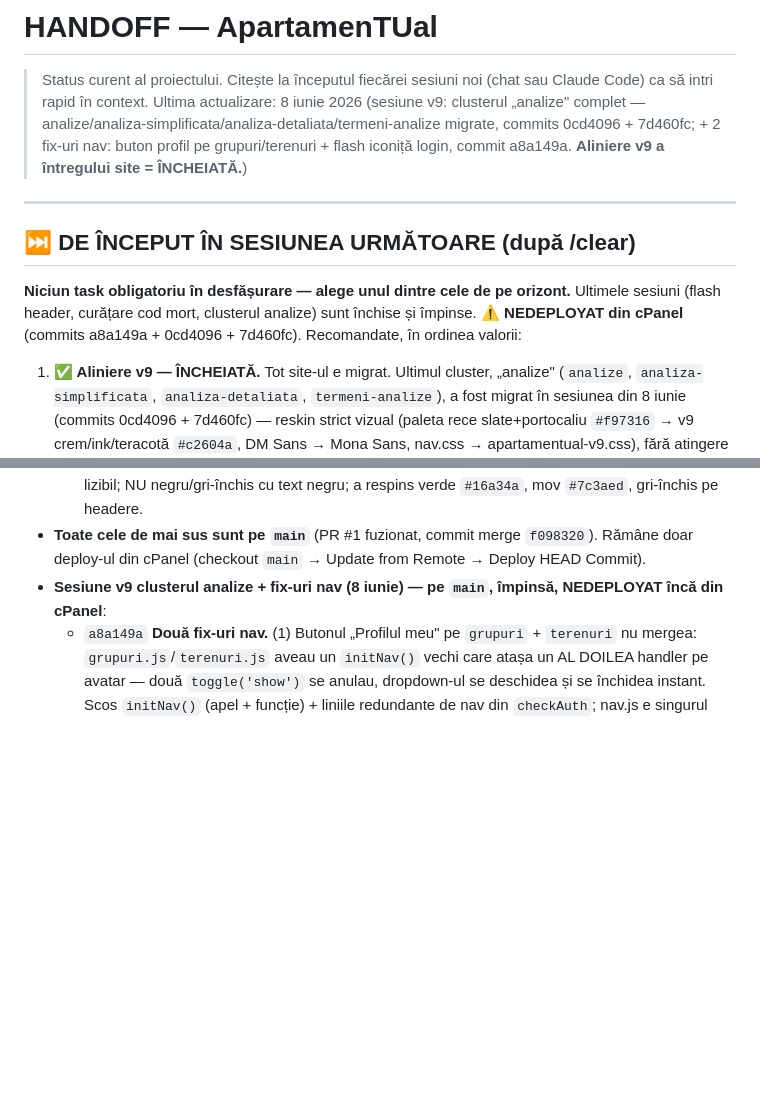
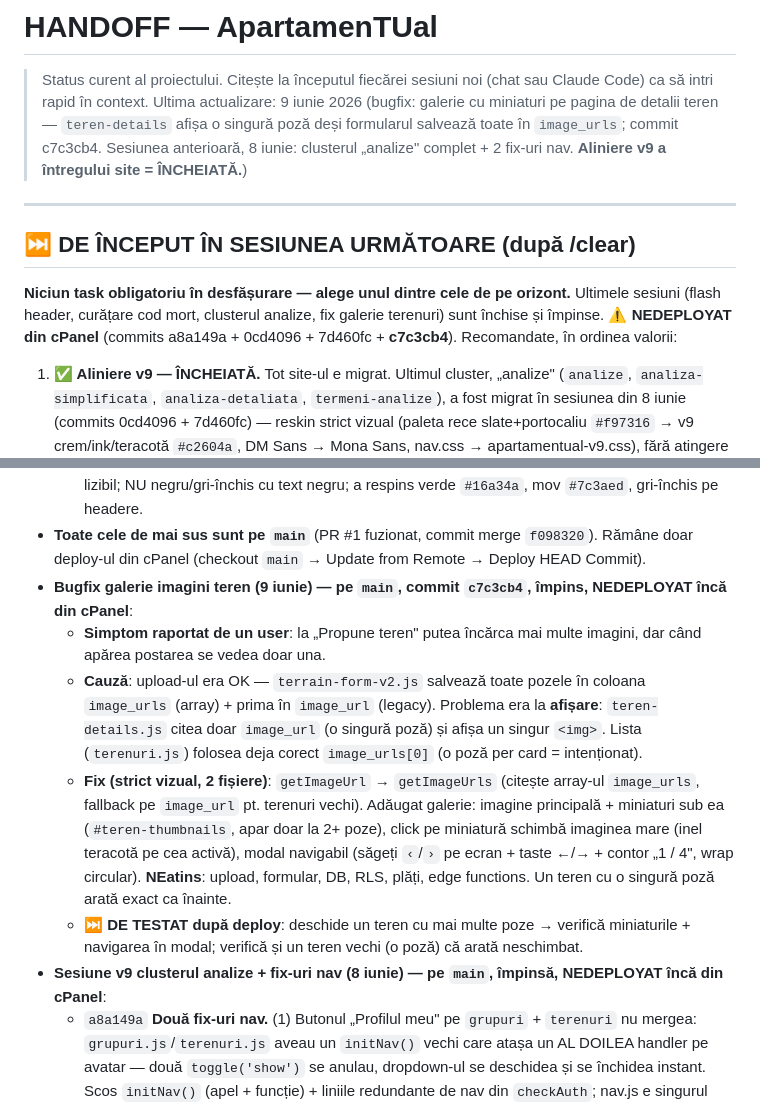
Before and after one commit to bogdanbatog/apartamentual, a Markdown page: HANDOFF.md, 2 parts joined by grey strips. Drawn GitHub-style; blank space fills up the shorter version.

Commit message:
docs: HANDOFF dupa bugfix galerie imagini teren (commit c7c3cb4)
Co-Authored-By: Claude Opus 4.8 (1M context) <noreply@anthropic.com>

```diff
--- a/HANDOFF.md
+++ b/HANDOFF.md
@@ -1,13 +1,13 @@
 # HANDOFF — ApartamenTUal
 
 > Status curent al proiectului. Citește la începutul fiecărei sesiuni noi (chat sau Claude Code) ca să intri rapid în context.
-> Ultima actualizare: 8 iunie 2026 (sesiune v9: clusterul „analize" complet — analize/analiza-simplificata/analiza-detaliata/termeni-analize migrate, commits 0cd4096 + 7d460fc; + 2 fix-uri nav: buton profil pe grupuri/terenuri + flash iconiță login, commit a8a149a. **Aliniere v9 a întregului site = ÎNCHEIATĂ.**)
+> Ultima actualizare: 9 iunie 2026 (bugfix: galerie cu miniaturi pe pagina de detalii teren — `teren-details` afișa o singură poză deși formularul salvează toate în `image_urls`; commit c7c3cb4. Sesiunea anterioară, 8 iunie: clusterul „analize" complet + 2 fix-uri nav. **Aliniere v9 a întregului site = ÎNCHEIATĂ.**)
 
 ---
 
 ## ⏭️ DE ÎNCEPUT ÎN SESIUNEA URMĂTOARE (după /clear)
 
-**Niciun task obligatoriu în desfășurare — alege unul dintre cele de pe orizont.** Ultimele sesiuni (flash header, curățare cod mort, clusterul analize) sunt închise și împinse. ⚠️ **NEDEPLOYAT din cPanel** (commits a8a149a + 0cd4096 + 7d460fc). Recomandate, în ordinea valorii:
+**Niciun task obligatoriu în desfășurare — alege unul dintre cele de pe orizont.** Ultimele sesiuni (flash header, curățare cod mort, clusterul analize, fix galerie terenuri) sunt închise și împinse. ⚠️ **NEDEPLOYAT din cPanel** (commits a8a149a + 0cd4096 + 7d460fc + **c7c3cb4**). Recomandate, în ordinea valorii:
 
 1. **✅ Aliniere v9 — ÎNCHEIATĂ.** Tot site-ul e migrat. Ultimul cluster, „analize" (`analize`, `analiza-simplificata`, `analiza-detaliata`, `termeni-analize`), a fost migrat în sesiunea din 8 iunie (commits 0cd4096 + 7d460fc) — reskin strict vizual (paleta rece slate+portocaliu `#f97316` → v9 crem/ink/teracotă `#c2604a`, DM Sans → Mona Sans, nav.css → apartamentual-v9.css), fără atingere de JS/preț/flux. (DONE complet: `ce-este/*`, `povestea-noastra`, `parteneri`, `gdpr`, `termeni`, `politica-retur`, `contact`, `register`, `consultanta`, `devino-partener`, `ghid`, `news`, `terenuri`, `utilizatori`, `teren-details`, `profile-view-new`, `comanda-analiza`, `grupuri`+`grup-nou`+`grup-edit`+`grup-details`, **`analize`+`analiza-simplificata`+`analiza-detaliata`+`termeni-analize`**.)
 
@@ -73,6 +73,11 @@ Lansare publică iminentă, dar nu există dată fixă.
   - `cum-functioneaza.html`: headerele fazelor 1-4 din gradient verde/mov/gri-închis → pasteluri cu text ink; puncte + bara de timeline în tonuri saturate (`#5a7196`/`#b8965c`/`#c2604a`/`#8f5a48`); caseta „Te muți în casa ta!" din fundal închis → pastel cu text ink. (Înlocuiește nota mai veche „diagrama recolorată monocrom ink".)
   - **Regula de culoare a lui Lucian**: fundalurile pot fi colorate dar PALE, ca textul negru să rămână lizibil; NU negru/gri-închis cu text negru; a respins verde `#16a34a`, mov `#7c3aed`, gri-închis pe headere.
 - **Toate cele de mai sus sunt pe `main`** (PR #1 fuzionat, commit merge `f098320`). Rămâne doar deploy-ul din cPanel (checkout `main` → Update from Remote → Deploy HEAD Commit).
+- **Bugfix galerie imagini teren (9 iunie) — pe `main`, commit `c7c3cb4`, împins, NEDEPLOYAT încă din cPanel**:
+  - **Simptom raportat de un user**: la „Propune teren" putea încărca mai multe imagini, dar când apărea postarea se vedea doar una.
+  - **Cauză**: upload-ul era OK — `terrain-form-v2.js` salvează toate pozele în coloana `image_urls` (array) + prima în `image_url` (legacy). Problema era la **afișare**: `teren-details.js` citea doar `image_url` (o singură poză) și afișa un singur `<img>`. Lista (`terenuri.js`) folosea deja corect `image_urls[0]` (o poză per card = intenționat).
+  - **Fix (strict vizual, 2 fișiere)**: `getImageUrl` → `getImageUrls` (citește array-ul `image_urls`, fallback pe `image_url` pt. terenuri vechi). Adăugat galerie: imagine principală + miniaturi sub ea (`#teren-thumbnails`, apar doar la 2+ poze), click pe miniatură schimbă imaginea mare (inel teracotă pe cea activă), modal navigabil (săgeți `‹`/`›` pe ecran + taste ←/→ + contor „1 / 4", wrap circular). **NEatins**: upload, formular, DB, RLS, plăți, edge functions. Un teren cu o singură poză arată exact ca înainte.
+  - **⏭️ DE TESTAT după deploy**: deschide un teren cu mai multe poze → verifică miniaturile + navigarea în modal; verifică și un teren vechi (o poză) că arată neschimbat.
 - **Sesiune v9 clusterul analize + fix-uri nav (8 iunie) — pe `main`, împinsă, NEDEPLOYAT încă din cPanel**:
   - `a8a149a` **Două fix-uri nav.** (1) Butonul „Profilul meu" pe `grupuri` + `terenuri` nu mergea: `grupuri.js`/`terenuri.js` aveau un `initNav()` vechi care atașa un AL DOILEA handler pe avatar — două `toggle('show')` se anulau, dropdown-ul se deschidea și se închidea instant. Scos `initNav()` (apel + funcție) + liniile redundante de nav din `checkAuth`; nav.js e singurul proprietar al meniului. (2) Flash-ul iconiței de login la refresh: `nav.js` aștepta bundle-ul Supabase + `getUser()` (rețea) înainte să afișeze starea → zona din dreapta clipea. Adăugat `quickAuthGuess()` (citește sincron tokenul `sb-…-auth-token` din localStorage) + `applyInitialAuthUI()` → starea corectă apare instant; `checkAuthState()` confirmă/corectează după. Doar citire localStorage, zero fetch nou.
   - `0cd4096` + `7d460fc` **Clusterul „analize" migrat la v9** (ULTIMUL cluster → aliniere v9 a site-ului ÎNCHEIATĂ). Reskin STRICT vizual pe `analize`, `termeni-analize`, `analiza-simplificata`, `analiza-detaliata`: head (DM Sans + nav.css → `css/apartamentual-v9.css` + Mona Sans), bloc `<style>` recolorat din paleta rece (slate `#0f172a`/`#1e293b`/`#475569`/… + portocaliu `#f97316`/`#ea580c`) în v9 (crem `#faf8f3`, ink `#1a1a1a`, neutre calde `#555`/`#6f6a61`/`#a8a094`/`#d6cfc1`/`#e8e3d8`, accent teracotă `#c2604a`/`#a84f3c`), hero gradient → `#1a1a1a→#333333`, theme-color → `#1a1a1a`. **Buton primar pe hero ÎNTUNECAT = alb + text ink** (ink-ul dispare pe fundal închis); butoanele pe fundal deschis = ink; teracota doar accent. Casetele CTA portocalii + modalele de ofertă → tinte teracotă (`#f6ebe6`/`#efd9d0`); lightbox-ul de imagini rămâne overlay negru. **NEatins:** tot JS-ul (modal ofertă/mailto, lightbox openModal/closeModal, propagare teren_id/teren_titlu), structura markup, prețurile/textele (promo „149→99 RON" 1:1). Verificat: 88=88 / 88≈86 substituții, zero linii de JS/href/preț schimbate.
```
